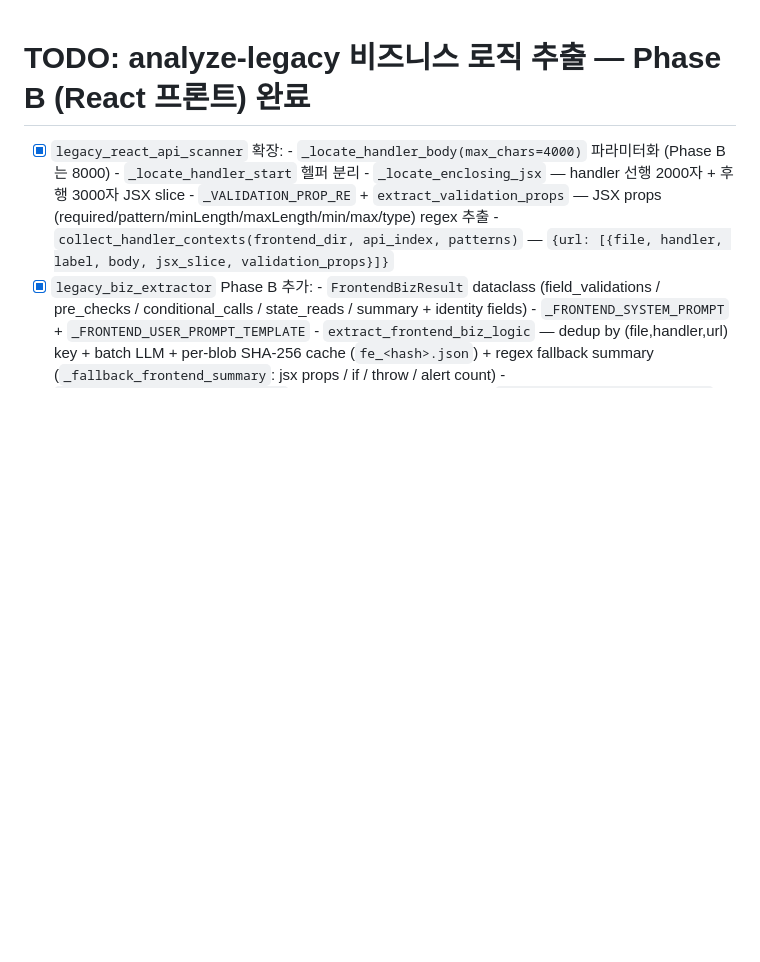
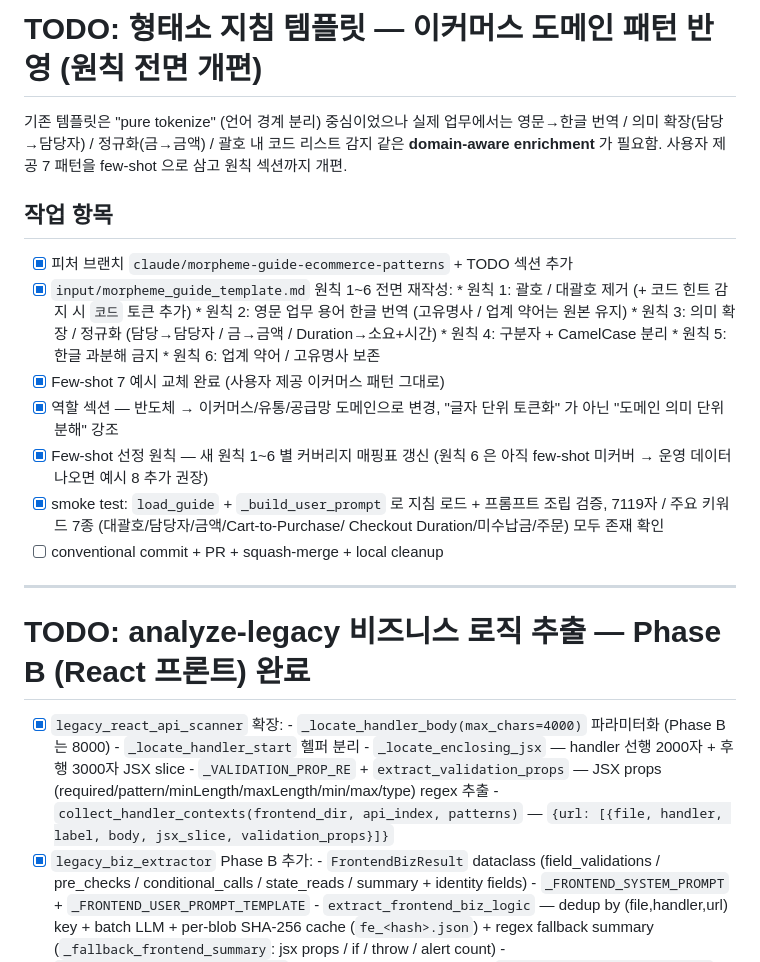
Before and after one commit to mose09/convert, a Markdown page: TODO.md, the part around the change. Rendered like a GitHub page; blank space fills up the shorter version.

```diff
--- a/TODO.md
+++ b/TODO.md
@@ -1,3 +1,32 @@
+# TODO: 형태소 지침 템플릿 — 이커머스 도메인 패턴 반영 (원칙 전면 개편)
+
+기존 템플릿은 "pure tokenize" (언어 경계 분리) 중심이었으나 실제 업무에서는
+영문→한글 번역 / 의미 확장(담당→담당자) / 정규화(금→금액) / 괄호 내 코드
+리스트 감지 같은 **domain-aware enrichment** 가 필요함. 사용자 제공 7 패턴을
+few-shot 으로 삼고 원칙 섹션까지 개편.
+
+## 작업 항목
+
+- [x] 피처 브랜치 `claude/morpheme-guide-ecommerce-patterns` + TODO 섹션 추가
+- [x] `input/morpheme_guide_template.md` 원칙 1~6 전면 재작성:
+      * 원칙 1: 괄호 / 대괄호 제거 (+ 코드 힌트 감지 시 `코드` 토큰 추가)
+      * 원칙 2: 영문 업무 용어 한글 번역 (고유명사 / 업계 약어는 원본 유지)
+      * 원칙 3: 의미 확장 / 정규화 (담당→담당자 / 금→금액 / Duration→소요+시간)
+      * 원칙 4: 구분자 + CamelCase 분리
+      * 원칙 5: 한글 과분해 금지
+      * 원칙 6: 업계 약어 / 고유명사 보존
+- [x] Few-shot 7 예시 교체 완료 (사용자 제공 이커머스 패턴 그대로)
+- [x] 역할 섹션 — 반도체 → 이커머스/유통/공급망 도메인으로 변경,
+      "글자 단위 토큰화" 가 아닌 "도메인 의미 단위 분해" 강조
+- [x] Few-shot 선정 원칙 — 새 원칙 1~6 별 커버리지 매핑표 갱신
+      (원칙 6 은 아직 few-shot 미커버 → 운영 데이터 나오면 예시 8 추가 권장)
+- [x] smoke test: `load_guide` + `_build_user_prompt` 로 지침 로드 + 프롬프트
+      조립 검증, 7119자 / 주요 키워드 7종 (대괄호/담당자/금액/Cart-to-Purchase/
+      Checkout Duration/미수납금/주문) 모두 존재 확인
+- [ ] conventional commit + PR + squash-merge + local cleanup
+
+---
+
 # TODO: analyze-legacy 비즈니스 로직 추출 — Phase B (React 프론트) 완료
 
 - [x] `legacy_react_api_scanner` 확장:
```
Also changed, not shown: input/morpheme_guide_template.md (+107 -68 lines).
